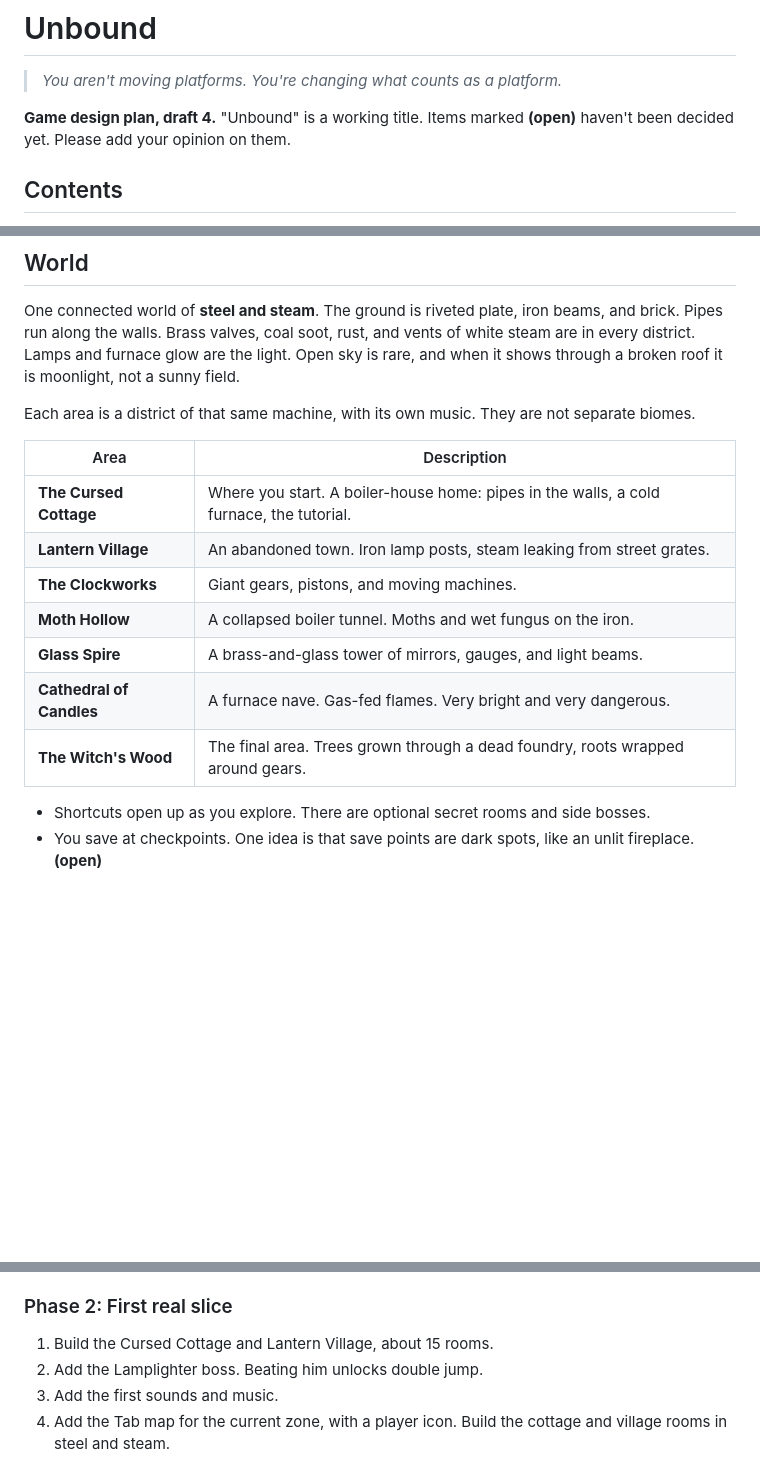
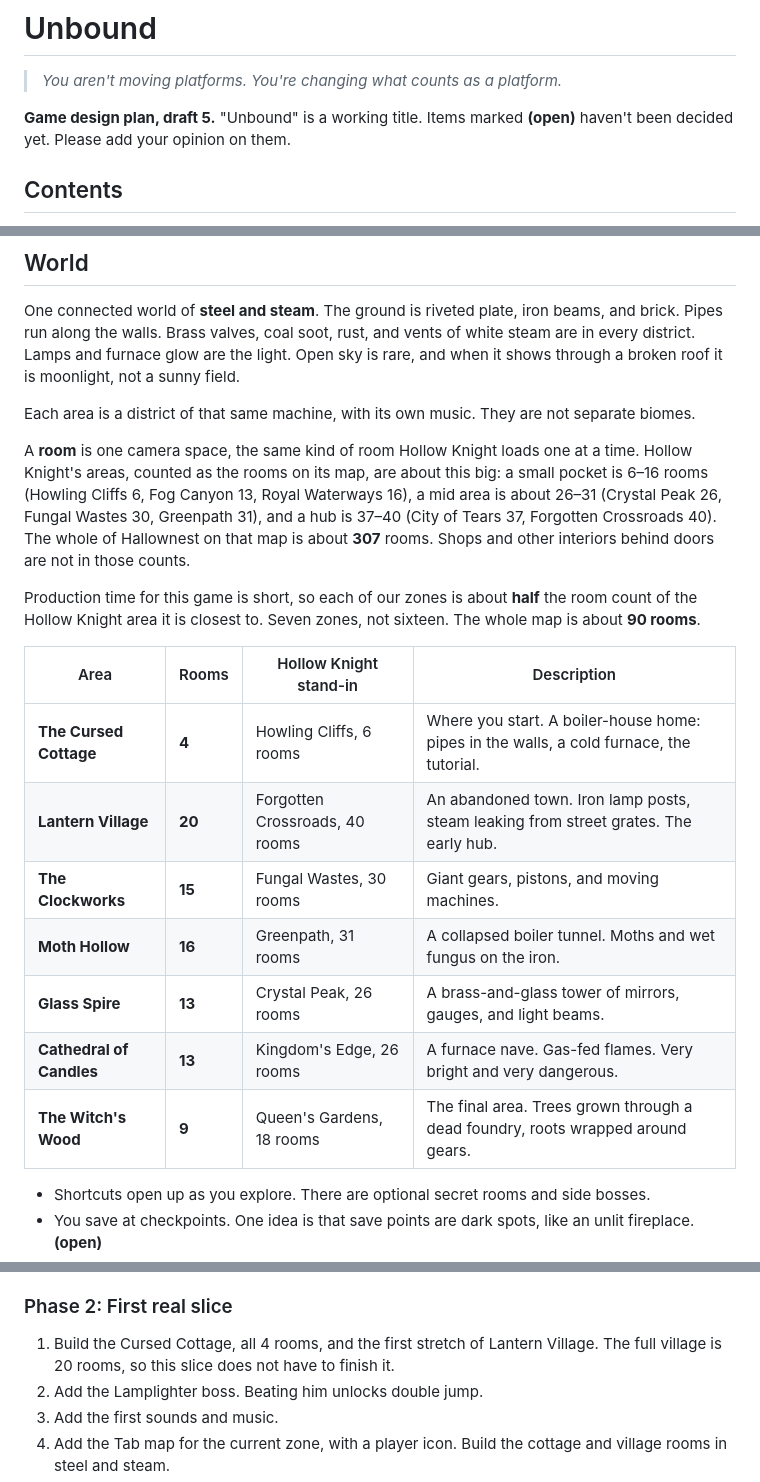
Before and after one commit to lukezhang2/Eclipseborn, a Markdown page: README.md, 3 parts joined by grey strips. Drawn GitHub-style; blank space fills up the shorter version.

Commit message:
Set each zone to about half a Hollow Knight area.
Production time is short, so the map stays near 90 rooms instead of Hallownest's 307.

Co-authored-by: Cursor <cursoragent@cursor.com>

```diff
--- a/README.md
+++ b/README.md
@@ -2,7 +2,7 @@
 
 > *You aren't moving platforms. You're changing what counts as a platform.*
 
-**Game design plan, draft 4.** "Unbound" is a working title. Items marked **(open)** haven't been decided yet. Please add your opinion on them.
+**Game design plan, draft 5.** "Unbound" is a working title. Items marked **(open)** haven't been decided yet. Please add your opinion on them.
 
 ## Contents
 
@@ -213,15 +213,19 @@ One connected world of **steel and steam**. The ground is riveted plate, iron be
 
 Each area is a district of that same machine, with its own music. They are not separate biomes.
 
-| Area | Description |
-|---|---|
-| **The Cursed Cottage** | Where you start. A boiler-house home: pipes in the walls, a cold furnace, the tutorial. |
-| **Lantern Village** | An abandoned town. Iron lamp posts, steam leaking from street grates. |
-| **The Clockworks** | Giant gears, pistons, and moving machines. |
-| **Moth Hollow** | A collapsed boiler tunnel. Moths and wet fungus on the iron. |
-| **Glass Spire** | A brass-and-glass tower of mirrors, gauges, and light beams. |
-| **Cathedral of Candles** | A furnace nave. Gas-fed flames. Very bright and very dangerous. |
-| **The Witch's Wood** | The final area. Trees grown through a dead foundry, roots wrapped around gears. |
+A **room** is one camera space, the same kind of room Hollow Knight loads one at a time. Hollow Knight's areas, counted as the rooms on its map, are about this big: a small pocket is 6–16 rooms (Howling Cliffs 6, Fog Canyon 13, Royal Waterways 16), a mid area is about 26–31 (Crystal Peak 26, Fungal Wastes 30, Greenpath 31), and a hub is 37–40 (City of Tears 37, Forgotten Crossroads 40). The whole of Hallownest on that map is about **307** rooms. Shops and other interiors behind doors are not in those counts.
+
+Production time for this game is short, so each of our zones is about **half** the room count of the Hollow Knight area it is closest to. Seven zones, not sixteen. The whole map is about **90 rooms**.
+
+| Area | Rooms | Hollow Knight stand-in | Description |
+|---|---|---|---|
+| **The Cursed Cottage** | **4** | Howling Cliffs, 6 rooms | Where you start. A boiler-house home: pipes in the walls, a cold furnace, the tutorial. |
+| **Lantern Village** | **20** | Forgotten Crossroads, 40 rooms | An abandoned town. Iron lamp posts, steam leaking from street grates. The early hub. |
+| **The Clockworks** | **15** | Fungal Wastes, 30 rooms | Giant gears, pistons, and moving machines. |
+| **Moth Hollow** | **16** | Greenpath, 31 rooms | A collapsed boiler tunnel. Moths and wet fungus on the iron. |
+| **Glass Spire** | **13** | Crystal Peak, 26 rooms | A brass-and-glass tower of mirrors, gauges, and light beams. |
+| **Cathedral of Candles** | **13** | Kingdom's Edge, 26 rooms | A furnace nave. Gas-fed flames. Very bright and very dangerous. |
+| **The Witch's Wood** | **9** | Queen's Gardens, 18 rooms | The final area. Trees grown through a dead foundry, roots wrapped around gears. |
 
 - Shortcuts open up as you explore. There are optional secret rooms and side bosses.
 - You save at checkpoints. One idea is that save points are dark spots, like an unlit fireplace. **(open)**
@@ -374,7 +378,7 @@ Box animations are only **idle**, **slide**, and **shake**, described under [Box
 
 ### Phase 2: First real slice
 
-1. Build the Cursed Cottage and Lantern Village, about 15 rooms.
+1. Build the Cursed Cottage, all 4 rooms, and the first stretch of Lantern Village. The full village is 20 rooms, so this slice does not have to finish it.
 2. Add the Lamplighter boss. Beating him unlocks double jump.
 3. Add the first sounds and music.
 4. Add the Tab map for the current zone, with a player icon. Build the cottage and village rooms in steel and steam.
```
Also changed, not shown: other parts of README.md (+1 -1 lines).
